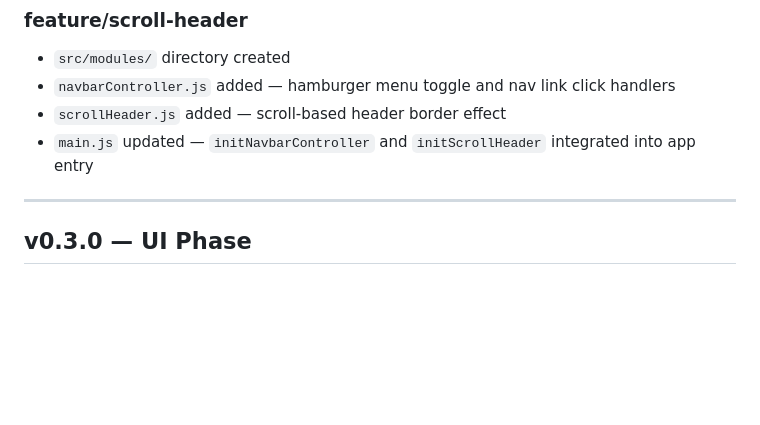
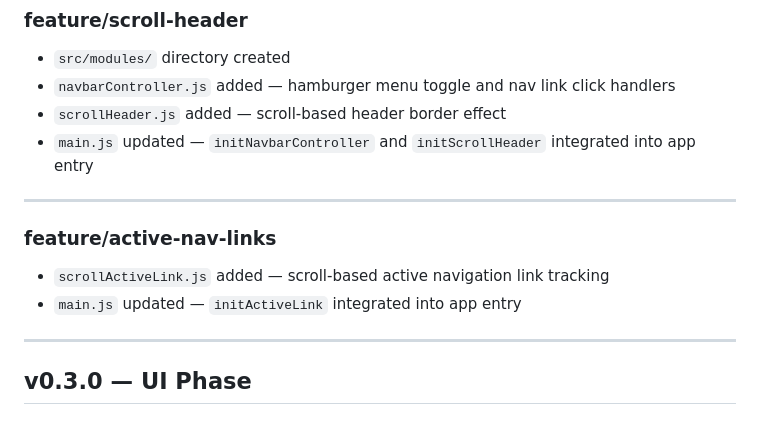
Before and after one commit to KhusniddinIskandarov/plants-website, a Markdown page: docs/DEVLOG.md, the part around the change. Drawn GitHub-style; blank space fills up the shorter version.

```diff
--- a/docs/DEVLOG.md
+++ b/docs/DEVLOG.md
@@ -10,6 +10,13 @@
 - `navbarController.js` added — hamburger menu toggle and nav link click handlers
 - `scrollHeader.js` added — scroll-based header border effect
 - `main.js` updated — `initNavbarController` and `initScrollHeader` integrated into app entry
+
+---
+
+### feature/active-nav-links
+
+- `scrollActiveLink.js` added — scroll-based active navigation link tracking
+- `main.js` updated — `initActiveLink` integrated into app entry
 
 ---
 
```
Also changed, not shown: docs/DevNotes.md (+9 -0 lines).
